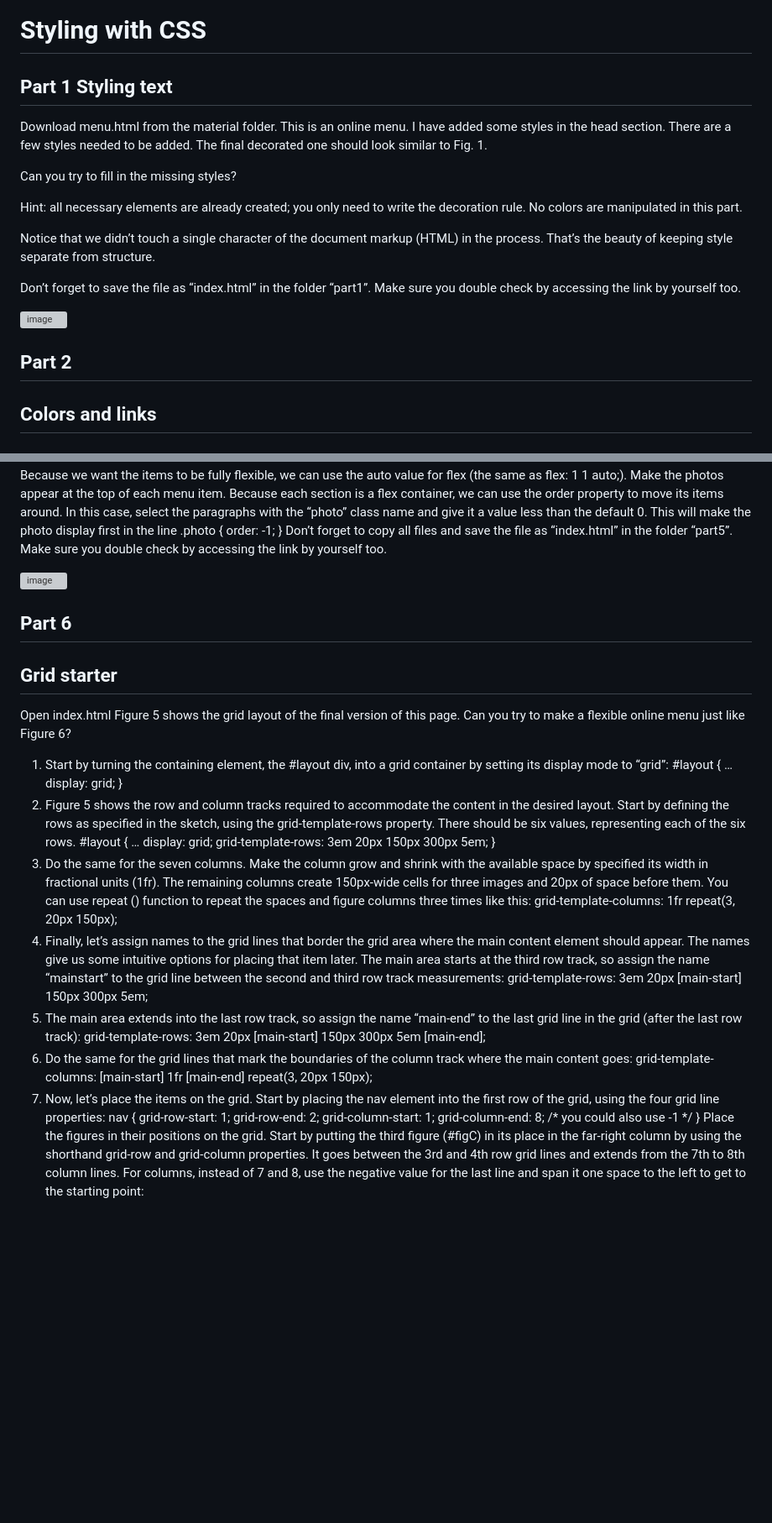
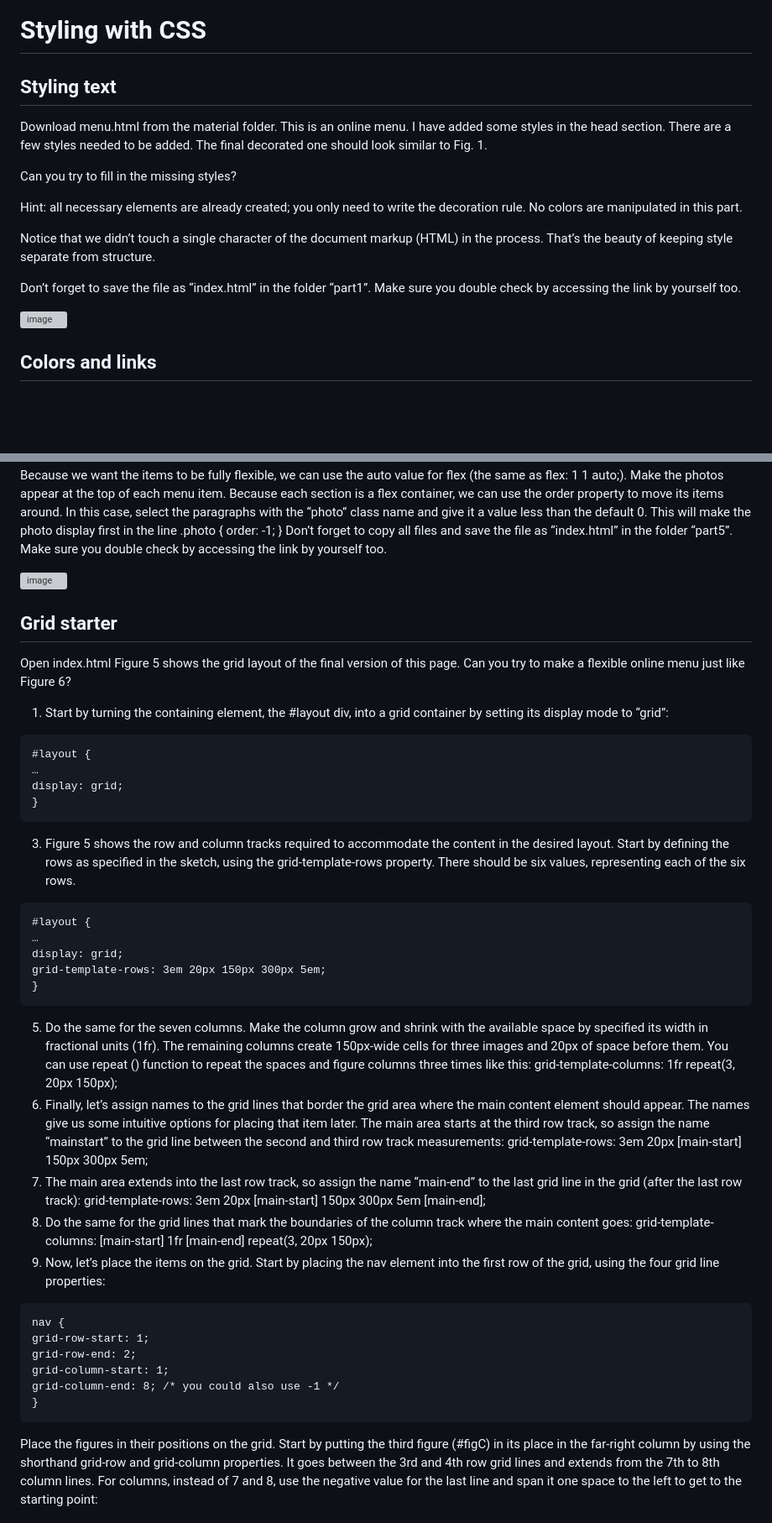
Before and after one commit to Shibaura-WebDesign-2024/Assignment-3, a Markdown page: README.md, 2 parts joined by grey strips. Shown at 84% size. GitHub-like rendering; blank space fills up the shorter version; grey boxes are pictures that could not be loaded.

````diff
--- a/README.md
+++ b/README.md
@@ -1,6 +1,6 @@
 # Styling with CSS
 
-## Part 1 Styling text
+## Styling text
 
 Download menu.html from the material folder. This is an online menu.
 I have added some styles in the head section. There are a few styles needed to be added. The final decorated one should look similar to Fig. 1.
@@ -16,8 +16,6 @@ Don’t forget to save the file as “index.html” in the folder “part1”. M
 ![image](https://github.com/Shibaura-WebDesign-2024/Assignment-3/assets/167287319/eafb9a30-3991-487f-8b6d-7c8af2358127)
 
 
-
-## Part 2
 ## Colors and links
 ## 2-A Adding colors and a background image to your page
 Now, let’s give your menu a little personality with foreground and background image.
@@ -123,36 +125,41 @@ order: -1;
  ![image](https://github.com/Shibaura-WebDesign-2024/Assignment-3/assets/167287319/3e97c98e-9646-427d-b054-40f0d16a7365)
 
 
-## Part 6
 ## Grid starter
 
 Open index.html Figure 5 shows the grid layout of the final version of this page. Can you try to make a flexible online menu just like Figure 6?
 1. Start by turning the containing element, the #layout div, into a grid container by setting its display mode to “grid”:
+```
 #layout {
 …
 display: grid;
 }
-2. Figure 5 shows the row and column tracks required to accommodate the content in the desired layout. Start by defining the rows as specified in the sketch, using the grid-template-rows property. There should be six values, representing each of the six rows.
+```
+3. Figure 5 shows the row and column tracks required to accommodate the content in the desired layout. Start by defining the rows as specified in the sketch, using the grid-template-rows property. There should be six values, representing each of the six rows.
+```
 #layout {
 …
 display: grid;
 grid-template-rows: 3em 20px 150px 300px 5em;
 }
-3. Do the same for the seven columns. Make the column grow and shrink with the available space by specified its width in fractional units (1fr). The remaining columns create 150px-wide cells for three images and 20px of space before them. You can use repeat () function to repeat the spaces and figure columns three times like this:
+```
+5. Do the same for the seven columns. Make the column grow and shrink with the available space by specified its width in fractional units (1fr). The remaining columns create 150px-wide cells for three images and 20px of space before them. You can use repeat () function to repeat the spaces and figure columns three times like this:
 grid-template-columns: 1fr repeat(3, 20px 150px);
-4. Finally, let’s assign names to the grid lines that border the grid area where the main content element should appear. The names give us some intuitive options for placing that item later. The main area starts at the third row track, so assign the name “mainstart” to the grid line between the second and third row track measurements:
+6. Finally, let’s assign names to the grid lines that border the grid area where the main content element should appear. The names give us some intuitive options for placing that item later. The main area starts at the third row track, so assign the name “mainstart” to the grid line between the second and third row track measurements:
 grid-template-rows: 3em 20px [main-start] 150px 300px 5em;
-5. The main area extends into the last row track, so assign the name “main-end” to the last grid line in the grid (after the last row track):
+7. The main area extends into the last row track, so assign the name “main-end” to the last grid line in the grid (after the last row track):
 grid-template-rows: 3em 20px [main-start] 150px 300px 5em [main-end];
-6. Do the same for the grid lines that mark the boundaries of the column track where the main content goes:
+8. Do the same for the grid lines that mark the boundaries of the column track where the main content goes:
 grid-template-columns: [main-start] 1fr [main-end] repeat(3, 20px 150px);
-7. Now, let’s place the items on the grid. Start by placing the nav element into the first row of the grid, using the four grid line properties:
+9. Now, let’s place the items on the grid. Start by placing the nav element into the first row of the grid, using the four grid line properties:
+```
 nav {
 grid-row-start: 1;
 grid-row-end: 2;
 grid-column-start: 1;
 grid-column-end: 8; /* you could also use -1 */
 }
+```
 Place the figures in their positions on the grid. Start by putting the third figure (#figC) in its place in the far-right column by using the shorthand grid-row and grid-column properties. It goes between the 3rd and 4th row grid lines and extends from the 7th to 8th column lines. For columns, instead of 7 and 8, use the negative value for the last line and span it one space to the left to get to the starting point:
 
 #figC {
````
Also changed, not shown: other parts of README.md (+11 -7 lines).
